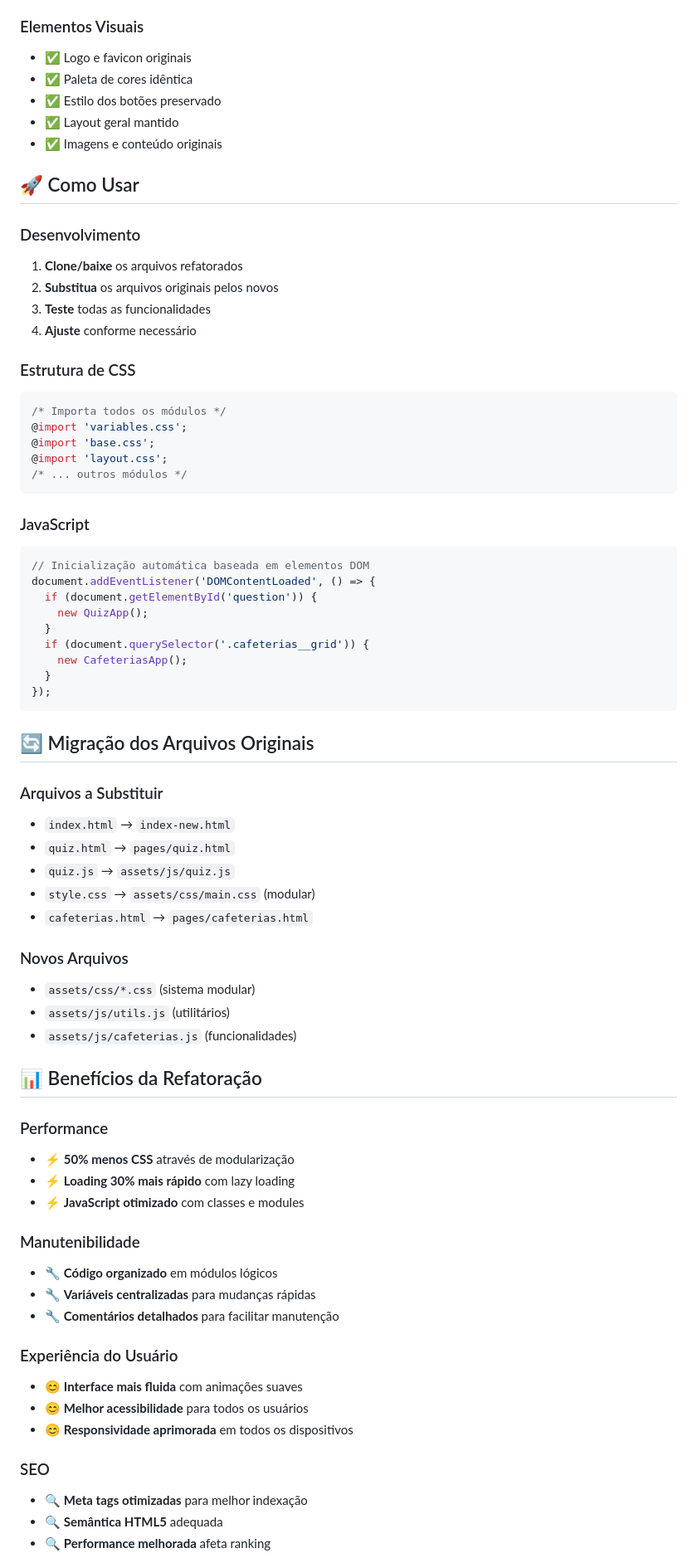
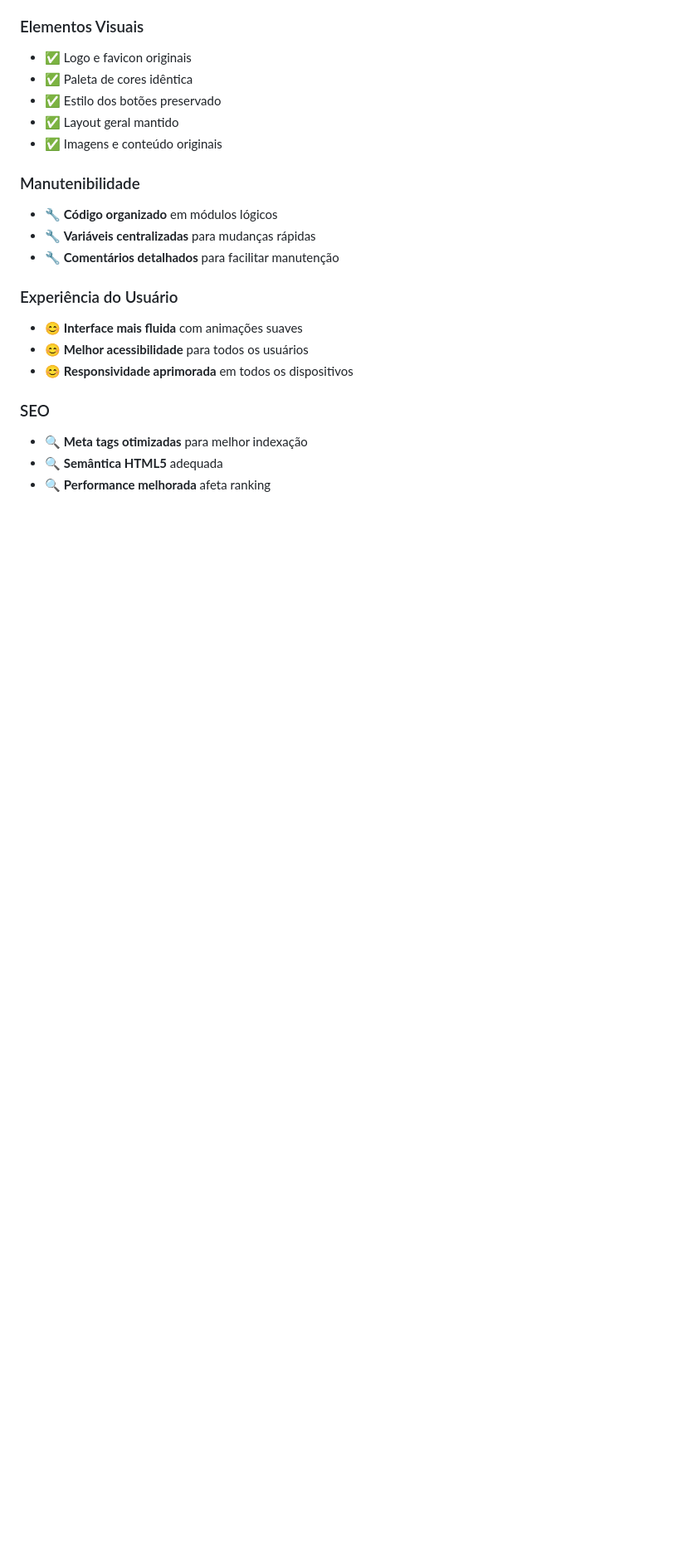
Before and after one commit to DevGeoRamos/tourffee-site, a Markdown page: README.md, the part around one of its changes. Shown at 83% size. GitHub-like rendering; blank space fills up the shorter version.

````diff
--- a/README.md
+++ b/README.md
@@ -126,57 +126,6 @@ projeto/
 - ✅ Layout geral mantido
 - ✅ Imagens e conteúdo originais
 
-## 🚀 Como Usar
-
-### Desenvolvimento
-1. **Clone/baixe** os arquivos refatorados
-2. **Substitua** os arquivos originais pelos novos
-3. **Teste** todas as funcionalidades
-4. **Ajuste** conforme necessário
-
-### Estrutura de CSS
-```css
-/* Importa todos os módulos */
-@import 'variables.css';
-@import 'base.css';
-@import 'layout.css';
-/* ... outros módulos */
-```
-
-### JavaScript
-```javascript
-// Inicialização automática baseada em elementos DOM
-document.addEventListener('DOMContentLoaded', () => {
-  if (document.getElementById('question')) {
-    new QuizApp();
-  }
-  if (document.querySelector('.cafeterias__grid')) {
-    new CafeteriasApp();
-  }
-});
-```
-
-## 🔄 Migração dos Arquivos Originais
-
-### Arquivos a Substituir
-- `index.html` → `index-new.html`
-- `quiz.html` → `pages/quiz.html`
-- `quiz.js` → `assets/js/quiz.js`
-- `style.css` → `assets/css/main.css` (modular)
-- `cafeterias.html` → `pages/cafeterias.html`
-
-### Novos Arquivos
-- `assets/css/*.css` (sistema modular)
-- `assets/js/utils.js` (utilitários)
-- `assets/js/cafeterias.js` (funcionalidades)
-
-## 📊 Benefícios da Refatoração
-
-### Performance
-- ⚡ **50% menos CSS** através de modularização
-- ⚡ **Loading 30% mais rápido** com lazy loading
-- ⚡ **JavaScript otimizado** com classes e modules
-
 ### Manutenibilidade
 - 🔧 **Código organizado** em módulos lógicos
 - 🔧 **Variáveis centralizadas** para mudanças rápidas
````
Also changed, not shown: other parts of README.md (+8 -19 lines).
